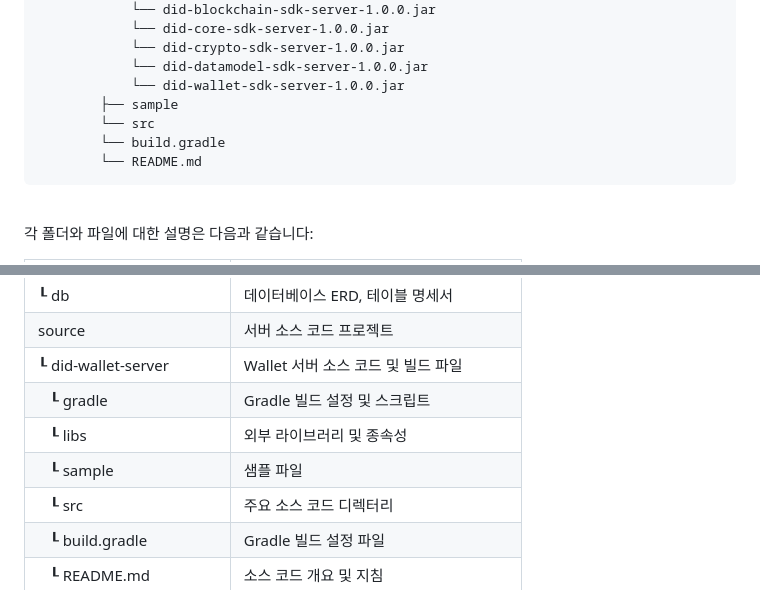
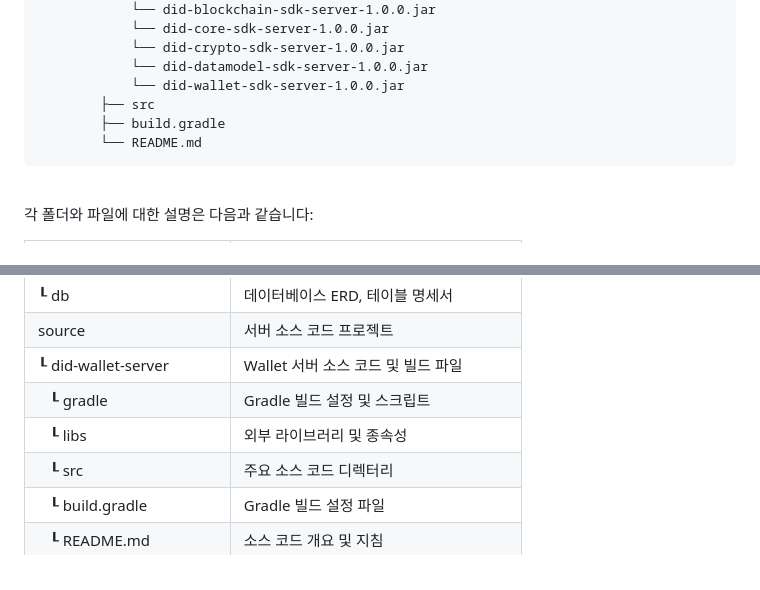
Before and after one commit to OmniOneID/did-wallet-server, a Markdown page: README_ko.md, 2 parts joined by grey strips. Drawn GitHub-style.

````diff
--- a/README_ko.md
+++ b/README_ko.md
@@ -39,9 +39,8 @@ did-wallet-server
             └── did-crypto-sdk-server-1.0.0.jar
             └── did-datamodel-sdk-server-1.0.0.jar
             └── did-wallet-sdk-server-1.0.0.jar
-        ├── sample
-        └── src
-        └── build.gradle
+        ├── src
+        ├── build.gradle
         └── README.md
 ```
 
@@ -68,7 +67,6 @@ did-wallet-server
 | ┖ did-wallet-server              | Wallet 서버 소스 코드 및 빌드 파일 |
 | &nbsp;&nbsp;&nbsp;┖ gradle       | Gradle 빌드 설정 및 스크립트     |
 | &nbsp;&nbsp;&nbsp;┖ libs         | 외부 라이브러리 및 종속성          |
-| &nbsp;&nbsp;&nbsp;┖ sample       | 샘플 파일                   |
 | &nbsp;&nbsp;&nbsp;┖ src          | 주요 소스 코드 디렉터리           |
 | &nbsp;&nbsp;&nbsp;┖ build.gradle | Gradle 빌드 설정 파일         |
 | &nbsp;&nbsp;&nbsp;┖ README.md    | 소스 코드 개요 및 지침           |
````
Also changed, not shown: README.md (+2 -4 lines).
